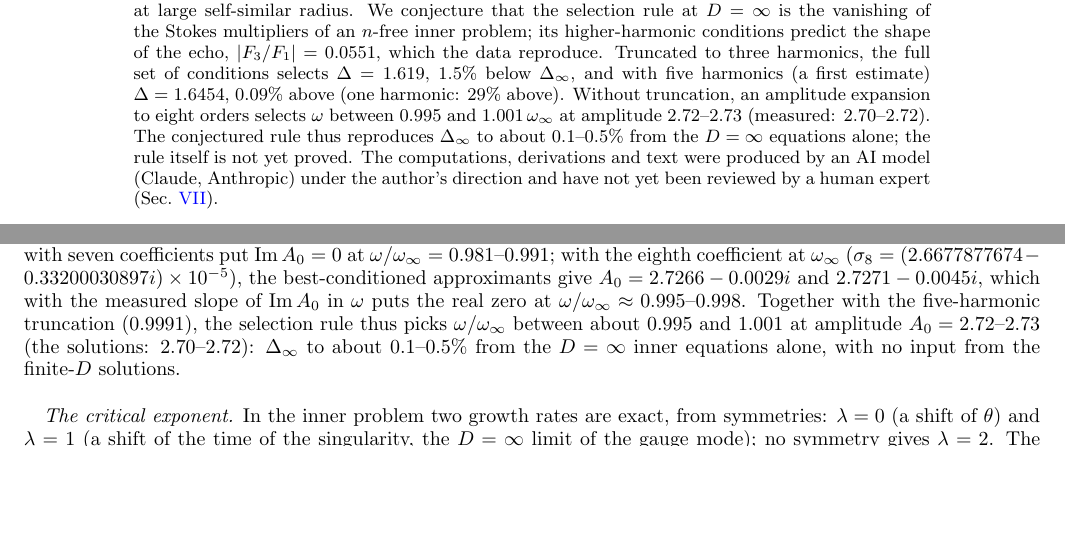
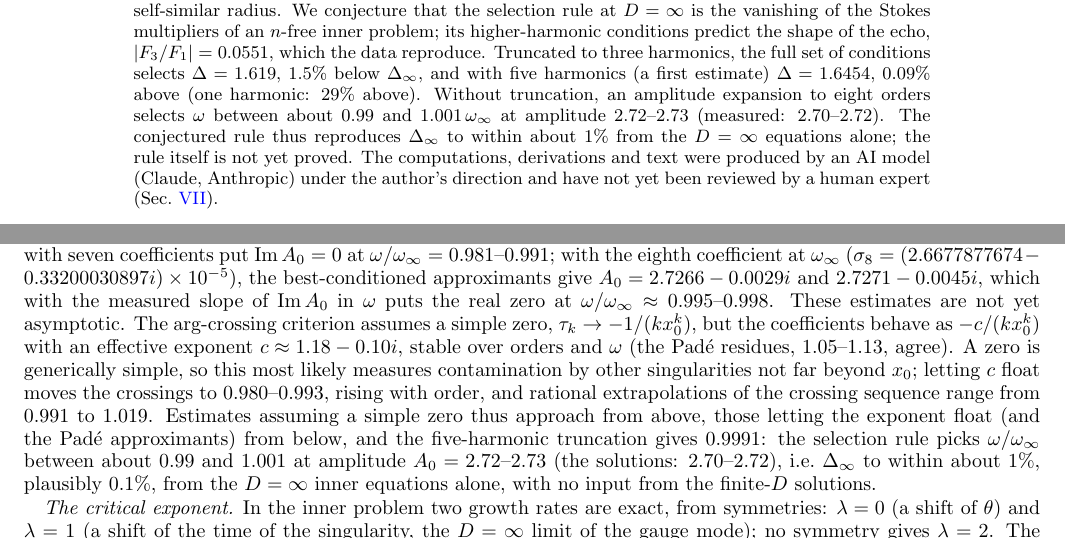
Before and after one commit to nmoinvaz/choptuik-large-d, a LaTeX paper (paper/main.tex): two parts of pages 1 and 11 of 13, joined at a grey line, cut so that both start at the same text, the shorter picture padded with empty space. Compiled offline with pdfLaTeX.

Commit message:
Selection estimates revisited: the tau_k behave as -c/(k x0^k) with an effective exponent c ~ 1.18 - 0.10i (stable over orders 5-7 and omega; Pade residues 1.05-1.13 agree), not the c = 1 the arg = pi criterion assumes; most likely contamination by singularities not far beyond x0. Letting c float gives crossings 0.980-0.993 (rising with order); rational extrapolations of the crossings range 0.991-1.019. Bracket widened from [0.995, 1.001] to about [0.99, 1.001]: Delta_inf to within ~1%, plausibly 0.1%. README and paper
Co-Authored-By: Claude Opus 5.5 <noreply@anthropic.com>
Claude-Session: https://claude.ai/code/session_0153nshFY7Jok53P4PMRbvz1

```diff
--- a/paper/main.tex
+++ b/paper/main.tex
@@ -39,8 +39,8 @@ radius. We conjecture that the selection rule at $D = \infty$ is the vanishing o
 $n$-free inner problem; its higher-harmonic conditions predict the shape of the echo, $|F_3/F_1| = 0.0551$, which the
 data reproduce. Truncated to three harmonics, the full set of conditions selects $\Delta = 1.619$, 1.5\% below
 $\Dinf$, and with five harmonics (a first estimate) $\Delta = 1.6454$, 0.09\% above (one harmonic: 29\% above).
-Without truncation, an amplitude expansion to eight orders selects $\omega$ between $0.995$ and $1.001\,\omega_\infty$ at
-amplitude 2.72--2.73 (measured: 2.70--2.72). The conjectured rule thus reproduces $\Dinf$ to about 0.1--0.5\% from the
+Without truncation, an amplitude expansion to eight orders selects $\omega$ between about $0.99$ and $1.001\,\omega_\infty$
+at amplitude 2.72--2.73 (measured: 2.70--2.72). The conjectured rule thus reproduces $\Dinf$ to within about 1\% from the
 $D = \infty$ equations alone; the rule itself is not yet proved.
 The computations, derivations and text were produced by an AI model (Claude, Anthropic) under the author's
 direction and have not yet been reviewed by a human expert (Sec.~\ref{sec:how}).
@@ -631,10 +631,16 @@ of about 0.45, and the sequence converges to about $1.0007$. Pad\'e approximants
 $\mathrm{Im}\,A_0 = 0$ at $\omega/\omega_\infty = 0.981$--$0.991$; with the eighth coefficient at $\omega_\infty$
 ($\sigma_8 = (2.6677877674 - 0.33200030897i)\times10^{-5}$), the best-conditioned approximants give
 $A_0 = 2.7266 - 0.0029i$ and $2.7271 - 0.0045i$, which with the measured slope of $\mathrm{Im}\,A_0$ in $\omega$ puts the
-real zero at $\omega/\omega_\infty \approx 0.995$--$0.998$. Together with the five-harmonic truncation ($0.9991$), the
-selection rule thus picks $\omega/\omega_\infty$ between about $0.995$ and $1.001$ at amplitude $A_0 = 2.72$--$2.73$ (the
-solutions: 2.70--2.72): $\Dinf$ to about 0.1--0.5\% from the $D = \infty$ inner equations alone, with no input from the
-finite-$D$ solutions.
+real zero at $\omega/\omega_\infty \approx 0.995$--$0.998$. These estimates are not yet asymptotic. The arg-crossing
+criterion assumes a simple zero, $\tau_k \to -1/(k x_0^k)$, but the coefficients behave as $-c/(k x_0^k)$ with an effective
+exponent $c \approx 1.18 - 0.10i$, stable over orders and $\omega$ (the Pad\'e residues, 1.05--1.13, agree). A zero is
+generically simple, so this most likely measures contamination by other singularities not far beyond $x_0$; letting $c$
+float moves the crossings to $0.980$--$0.993$, rising with order, and rational extrapolations of the crossing sequence
+range from $0.991$ to $1.019$. Estimates assuming a simple zero thus approach from above, those letting the exponent
+float (and the Pad\'e approximants) from below, and the five-harmonic truncation gives $0.9991$: the selection rule picks
+$\omega/\omega_\infty$ between about $0.99$ and $1.001$ at amplitude $A_0 = 2.72$--$2.73$ (the solutions: 2.70--2.72), i.e.\
+$\Dinf$ to within about 1\%, plausibly 0.1\%, from the $D = \infty$ inner equations alone, with no input from the finite-$D$
+solutions.
 
 \begin{figure}[t]
 \centering
```
Also changed, not shown: README.md, paper/dss_large_D.pdf, paper/main.tex (4 more changed lines).
